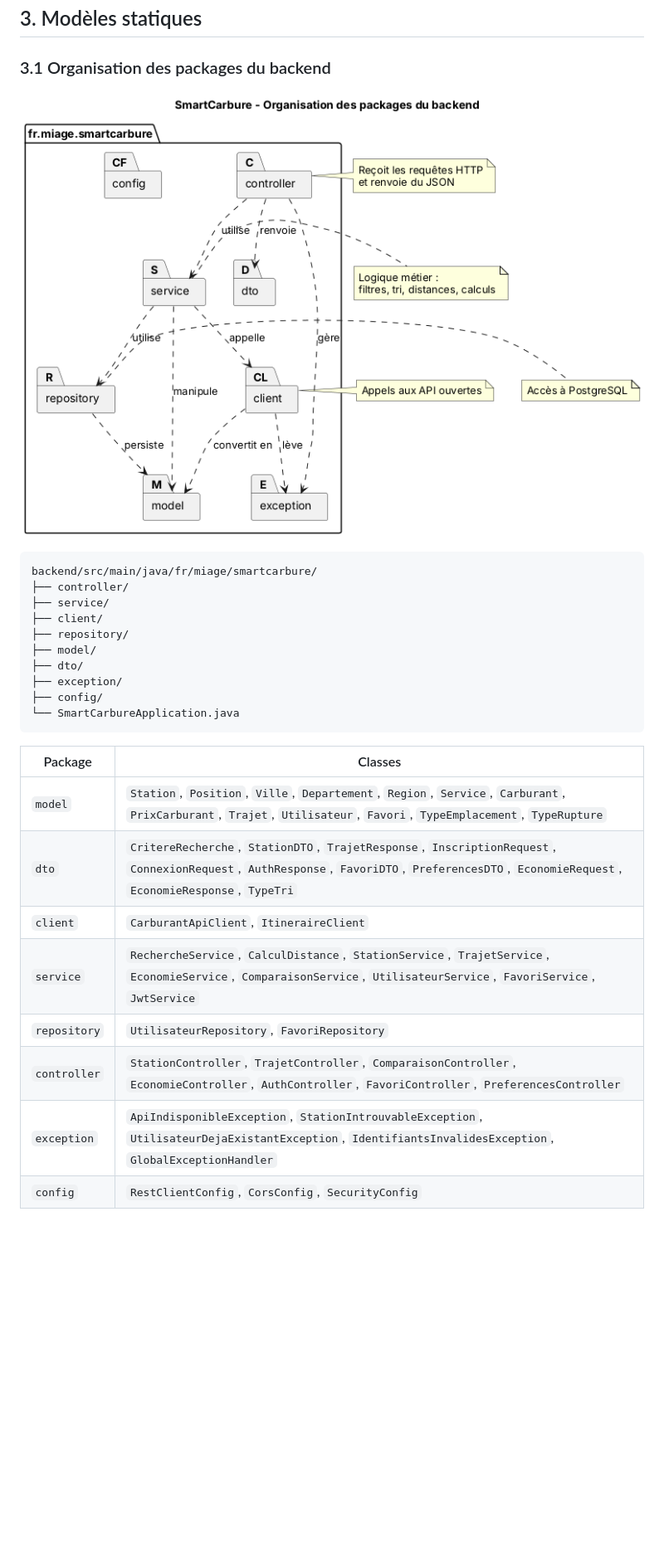
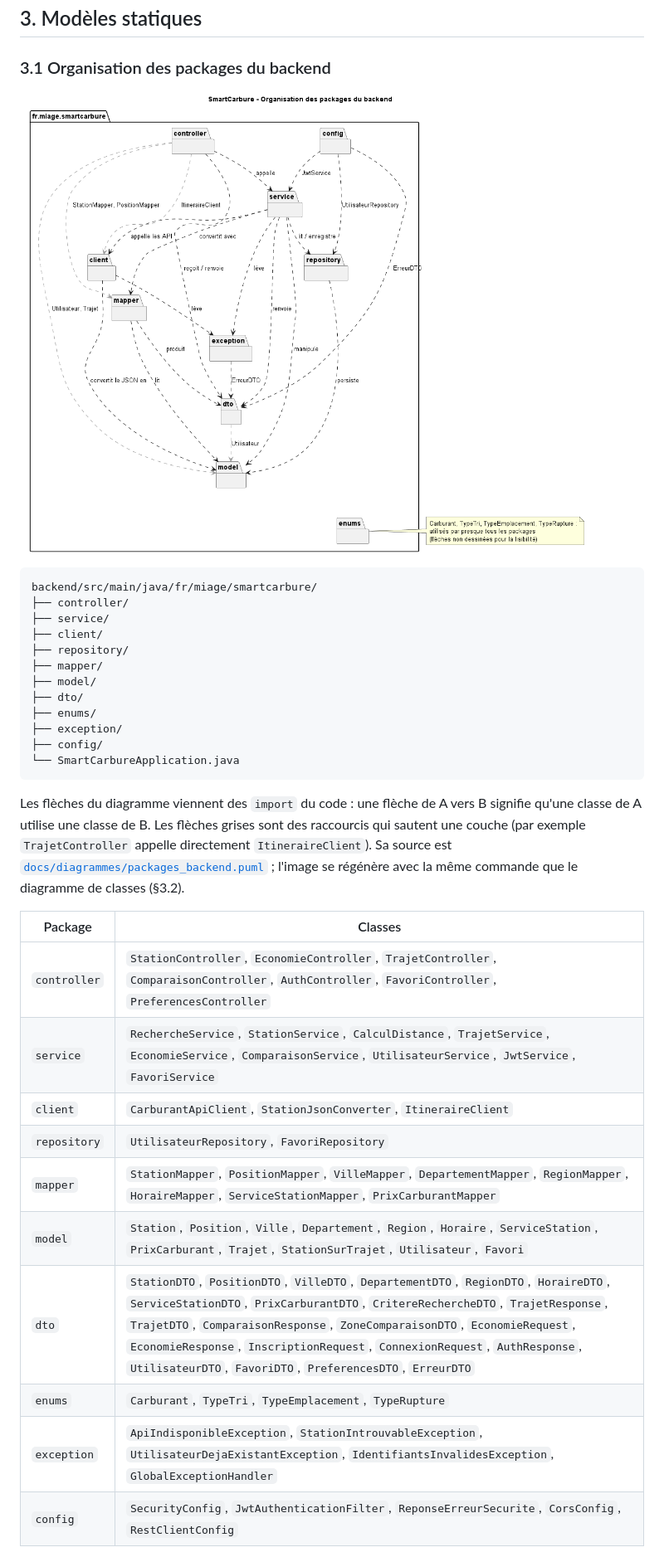
Before and after one commit to AdiyoFouad/SmartCarbure, a Markdown page: DESIGN.md, the part around one of its changes. Shown at 83% size. Rendered like a GitHub page; pictures changed too: docs/diagrammes/packages_backend.png; blank space fills up the shorter version.

Commit message:
C5 : diagramme des packages mis à jour avec le code de main (source PlantUML ajoutée)

````diff
--- a/DESIGN.md
+++ b/DESIGN.md
@@ -94,21 +96,27 @@ backend/src/main/java/fr/miage/smartcarbure/
 ├── service/
 ├── client/
 ├── repository/
+├── mapper/
 ├── model/
 ├── dto/
+├── enums/
 ├── exception/
 ├── config/
 └── SmartCarbureApplication.java
 ```
 
+Les flèches du diagramme viennent des `import` du code : une flèche de A vers B signifie qu'une classe de A utilise une classe de B. Les flèches grises sont des raccourcis qui sautent une couche (par exemple `TrajetController` appelle directement `ItineraireClient`). Sa source est [`docs/diagrammes/packages_backend.puml`](docs/diagrammes/packages_backend.puml) ; l'image se régénère avec la même commande que le diagramme de classes (§3.2).
+
 | Package | Classes |
 |---|---|
-| `model` | `Station`, `Position`, `Ville`, `Departement`, `Region`, `Service`, `Carburant`, `PrixCarburant`, `Trajet`, `Utilisateur`, `Favori`, `TypeEmplacement`, `TypeRupture` |
-| `dto` | `CritereRecherche`, `StationDTO`, `TrajetResponse`, `InscriptionRequest`, `ConnexionRequest`, `AuthResponse`, `FavoriDTO`, `PreferencesDTO`, `EconomieRequest`, `EconomieResponse`, `TypeTri` |
-| `client` | `CarburantApiClient`, `ItineraireClient` |
-| `service` | `RechercheService`, `CalculDistance`, `StationService`, `TrajetService`, `EconomieService`, `ComparaisonService`, `UtilisateurService`, `FavoriService`, `JwtService` |
+| `controller` | `StationController`, `EconomieController`, `TrajetController`, `ComparaisonController`, `AuthController`, `FavoriController`, `PreferencesController` |
+| `service` | `RechercheService`, `StationService`, `CalculDistance`, `TrajetService`, `EconomieService`, `ComparaisonService`, `UtilisateurService`, `JwtService`, `FavoriService` |
+| `client` | `CarburantApiClient`, `StationJsonConverter`, `ItineraireClient` |
 | `repository` | `UtilisateurRepository`, `FavoriRepository` |
-| `controller` | `StationController`, `TrajetController`, `ComparaisonController`, `EconomieController`, `AuthController`, `FavoriController`, `PreferencesController` |
+| `mapper` | `StationMapper`, `PositionMapper`, `VilleMapper`, `DepartementMapper`, `RegionMapper`, `HoraireMapper`, `ServiceStationMapper`, `PrixCarburantMapper` |
+| `model` | `Station`, `Position`, `Ville`, `Departement`, `Region`, `Horaire`, `ServiceStation`, `PrixCarburant`, `Trajet`, `StationSurTrajet`, `Utilisateur`, `Favori` |
+| `dto` | `StationDTO`, `PositionDTO`, `VilleDTO`, `DepartementDTO`, `RegionDTO`, `HoraireDTO`, `ServiceStationDTO`, `PrixCarburantDTO`, `CritereRechercheDTO`, `TrajetResponse`, `TrajetDTO`, `ComparaisonResponse`, `ZoneComparaisonDTO`, `EconomieRequest`, `EconomieResponse`, `InscriptionRequest`, `ConnexionRequest`, `AuthResponse`, `UtilisateurDTO`, `FavoriDTO`, `PreferencesDTO`, `ErreurDTO` |
+| `enums` | `Carburant`, `TypeTri`, `TypeEmplacement`, `TypeRupture` |
 | `exception` | `ApiIndisponibleException`, `StationIntrouvableException`, `UtilisateurDejaExistantException`, `IdentifiantsInvalidesException`, `GlobalExceptionHandler` |
-| `config` | `RestClientConfig`, `CorsConfig`, `SecurityConfig` |
+| `config` | `SecurityConfig`, `JwtAuthenticationFilter`, `ReponseErreurSecurite`, `CorsConfig`, `RestClientConfig` |
 
````
Also changed, not shown: other parts of DESIGN.md (+5 -3 lines), 1 other file.
